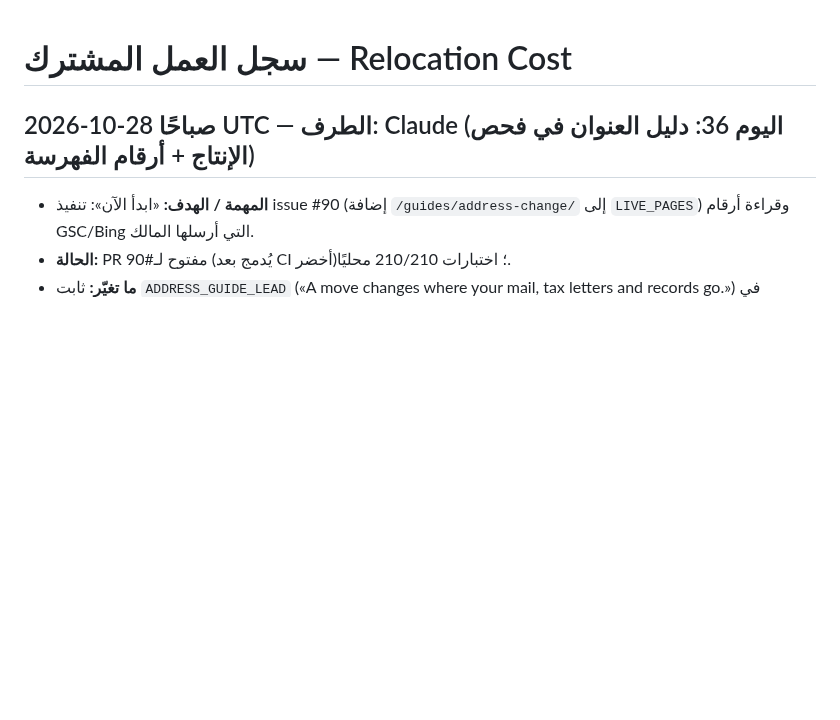
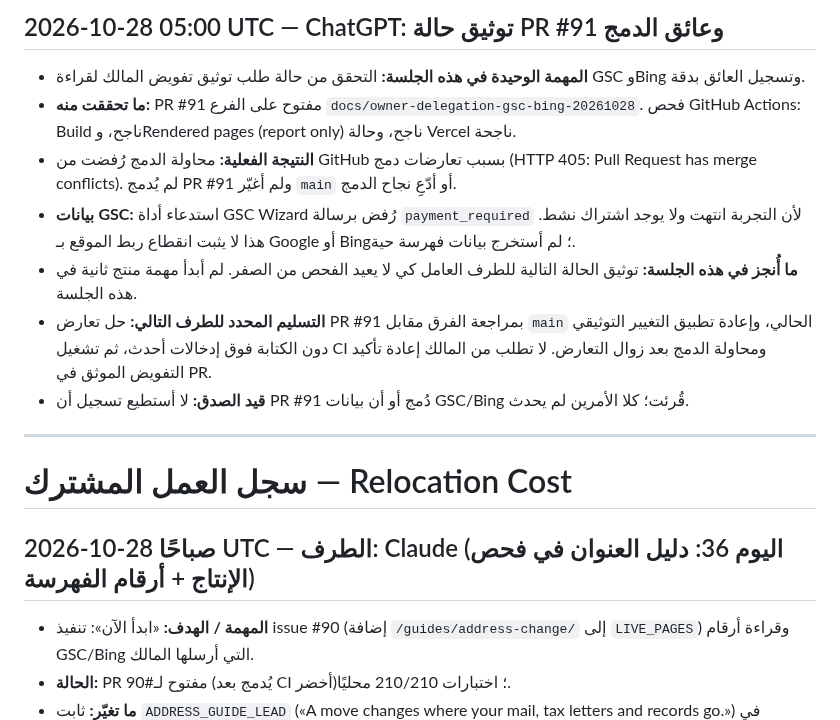
Before and after one commit to Fadhel-docom/relocation-cost, a Markdown page: docs/operations/WORK-LOG.md, the part around the change. Drawn GitHub-style; blank space fills up the shorter version.

Commit message:
docs(ops): record PR 91 conflict and GSC access blocker

```diff
--- a/docs/operations/WORK-LOG.md
+++ b/docs/operations/WORK-LOG.md
@@ -1,3 +1,15 @@
+## 2026-10-28 05:00 UTC — ChatGPT: توثيق حالة PR #91 وعائق الدمج
+
+- **المهمة الوحيدة في هذه الجلسة:** التحقق من حالة طلب توثيق تفويض المالك لقراءة GSC وBing وتسجيل العائق بدقة.
+- **ما تحققت منه:** PR #91 مفتوح على الفرع `docs/owner-delegation-gsc-bing-20261028`. فحص GitHub Actions: Build ناجح، وRendered pages (report only) ناجح، وحالة Vercel ناجحة.
+- **النتيجة الفعلية:** محاولة الدمج رُفضت من GitHub بسبب تعارضات دمج (HTTP 405: Pull Request has merge conflicts). لم يُدمج PR #91 ولم أغيّر `main` أو أدّعِ نجاح الدمج.
+- **بيانات GSC:** استدعاء أداة GSC Wizard رُفض برسالة `payment_required` لأن التجربة انتهت ولا يوجد اشتراك نشط. هذا لا يثبت انقطاع ربط الموقع بـ Google أو Bing؛ لم أستخرج بيانات فهرسة حية.
+- **ما أُنجز في هذه الجلسة:** توثيق الحالة التالية للطرف العامل كي لا يعيد الفحص من الصفر. لم أبدأ مهمة منتج ثانية في هذه الجلسة.
+- **التسليم المحدد للطرف التالي:** حل تعارض PR #91 بمراجعة الفرق مقابل `main` الحالي، وإعادة تطبيق التغيير التوثيقي دون الكتابة فوق إدخالات أحدث، ثم تشغيل CI ومحاولة الدمج بعد زوال التعارض. لا تطلب من المالك إعادة تأكيد التفويض الموثق في PR.
+- **قيد الصدق:** لا أستطيع تسجيل أن PR #91 دُمج أو أن بيانات GSC/Bing قُرئت؛ كلا الأمرين لم يحدث.
+
+---
+
 # سجل العمل المشترك — Relocation Cost
 
 ## 2026-10-28 صباحًا UTC — الطرف: Claude (اليوم 36: دليل العنوان في فحص الإنتاج + أرقام الفهرسة)
```
